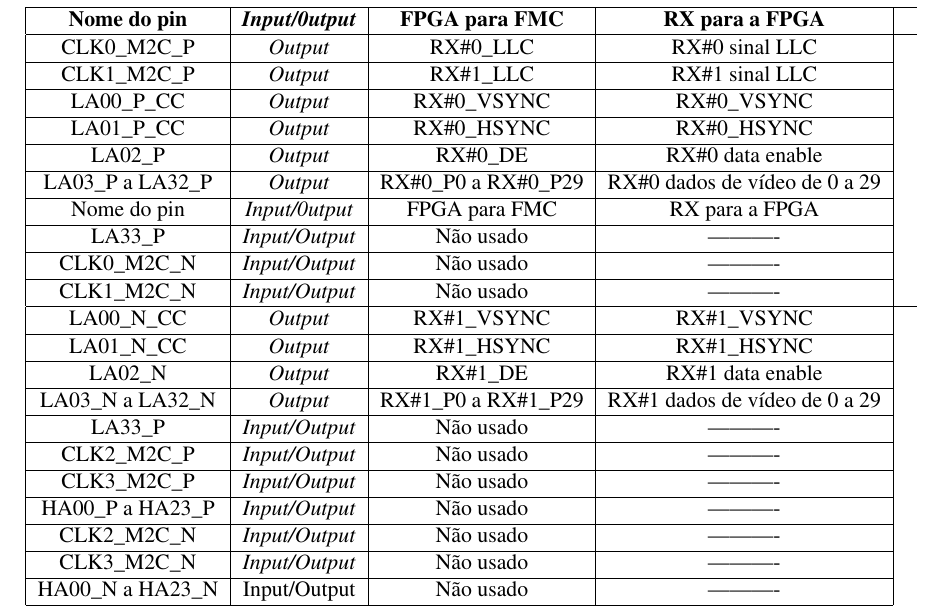
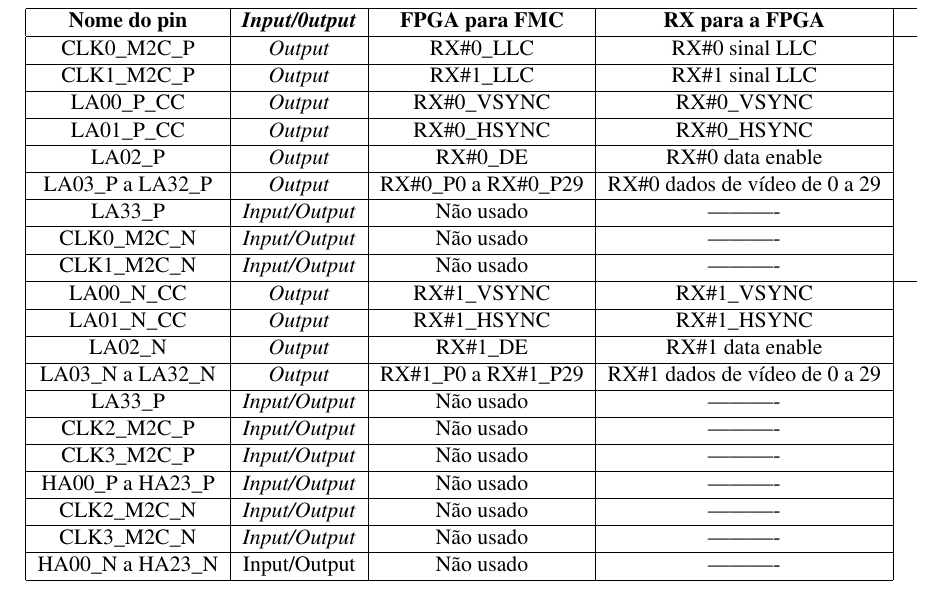
Before and after one commit to marisaoliveira94/Master-Thesis, a LaTeX thesis (mieec-distrib-v2014/pdi.tex, which reads mieec-distrib-v2014/chapter2.tex): part of page 30 of 43, cut so that both start at the same text. Compiled offline with pdfLaTeX.

Commit message:
txs auto checkin

```diff
--- a/mieec-distrib-v2014/chapter2.tex
+++ b/mieec-distrib-v2014/chapter2.tex
@@ -111,7 +111,7 @@ As suas principais funções dividem-se nas seguintes:
 	Após passarem pela FPGA embebida (configura por \textit{default}) na placa são passados os seguintes sinais presentes na tabela 1:
 \begin{table}[h!]
 	\centering
-	\begin{tabular}{|c|c|c|c|l}
+	\begin{tabular}{|c|c|c|c|1}
 		\hline
 		\textbf{Nome do pin} & \textit{\textbf{Input/0utput}} & \textbf{FPGA para FMC} & \textbf{RX para a FPGA}        & \textbf{} \\ \hline
 		CLK0\_M2C\_P         & \textit{Output}                & RX\#0\_LLC             & RX\#0 sinal LLC                &           \\ \cline{1-4}
@@ -120,7 +120,6 @@ As suas principais funções dividem-se nas seguintes:
 		LA01\_P\_CC          & \textit{Output}                & RX\#0\_HSYNC           & RX\#0\_HSYNC                   &           \\ \cline{1-4}
 		LA02\_P              & \textit{Output}                & RX\#0\_DE              & RX\#0 data enable              &           \\ \cline{1-4}
 		LA03\_P a LA32\_P    & \textit{Output}                & RX\#0\_P0 a RX\#0\_P29 & RX\#0 dados de vídeo de 0 a 29 &           \\ \cline{1-4}
-		Nome do pin          & \textit{Input/0utput}          & FPGA para FMC          & RX para a FPGA                 &           \\ \cline{1-4}
 		LA33\_P              & \textit{Input/Output}          & Não usado              & ----------                     &           \\ \cline{1-4}
 		CLK0\_M2C\_N         & \textit{Input/Output}          & Não usado              & ----------                     &           \\ \cline{1-4}
 		CLK1\_M2C\_N         & \textit{Input/Output}          & Não usado              & ----------                     &           \\ \hline
```
